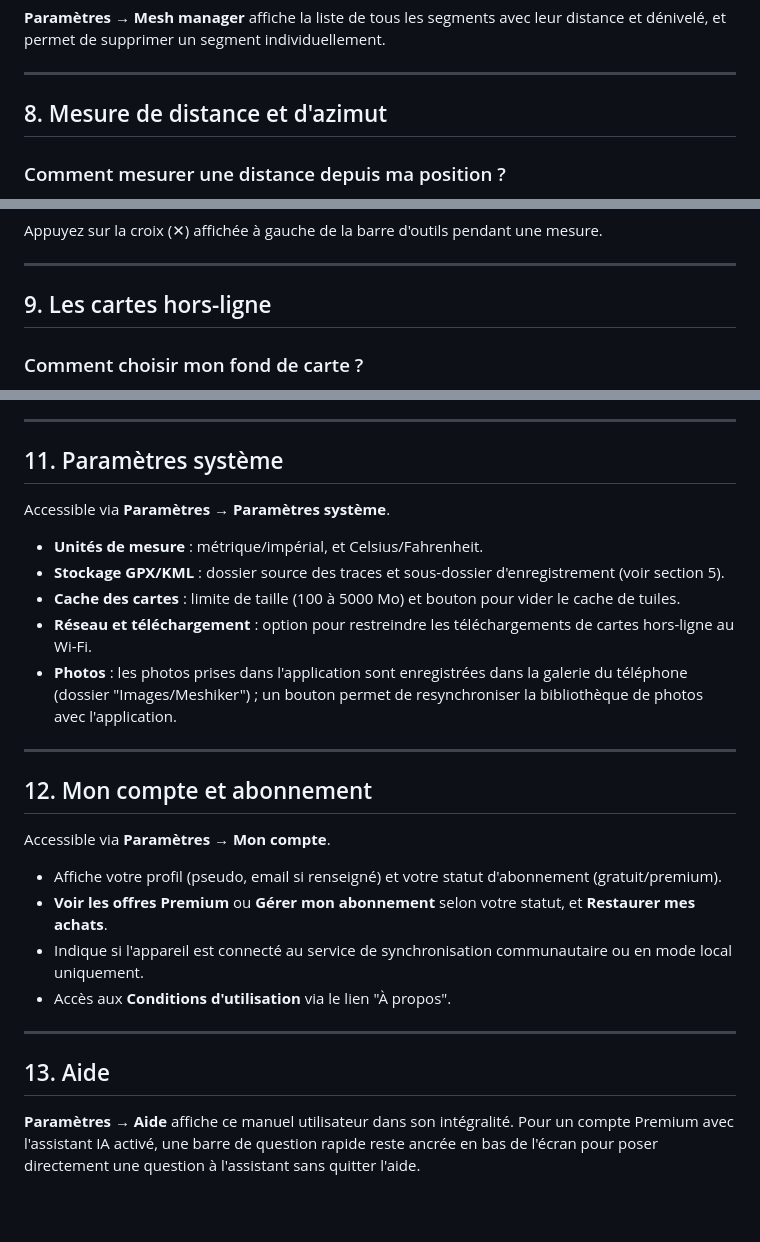
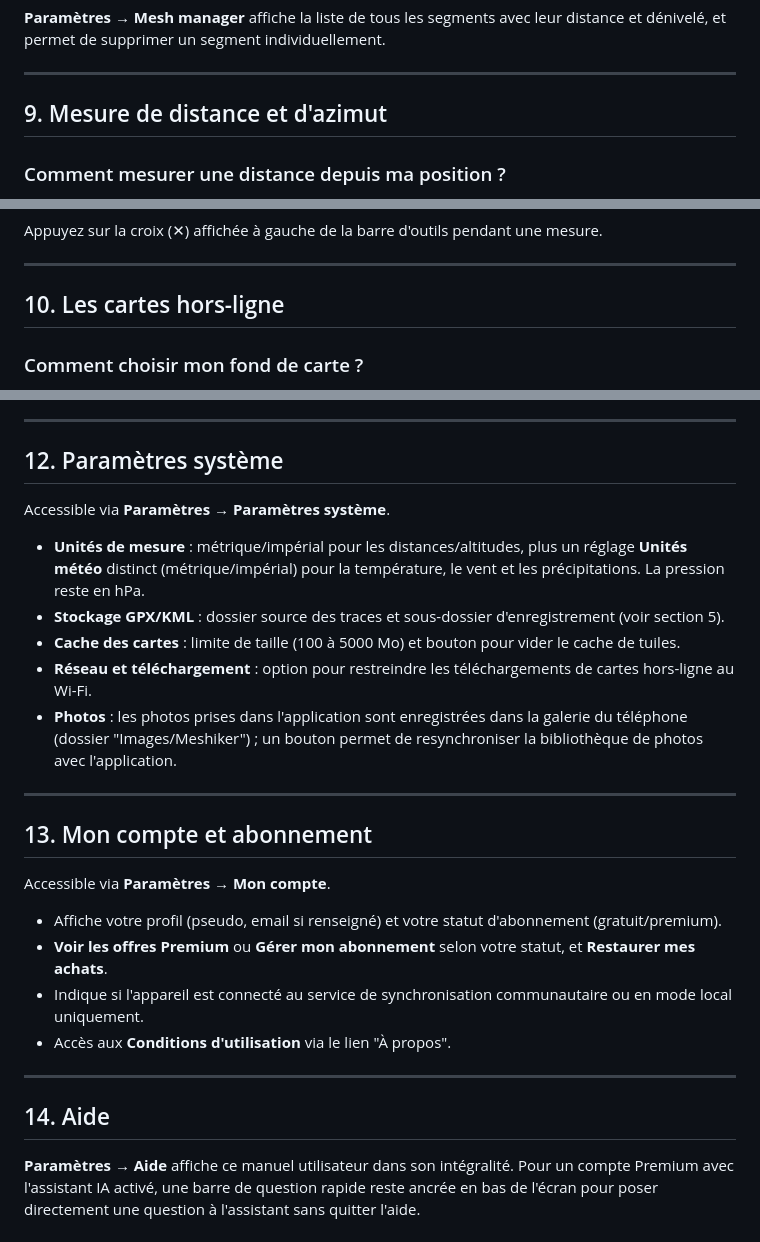
Before and after one commit to Rosaweb/Meshiker, a Markdown page: docs/manuel_utilisateur.md, 3 parts joined by grey strips. Drawn GitHub-style; blank space fills up the shorter version.

```diff
--- a/docs/manuel_utilisateur.md
+++ b/docs/manuel_utilisateur.md
@@ -224,7 +252,7 @@ Basculez le sélecteur d'affichage sur **MESH** (bas du volet Paramètres). Les
 
 ---
 
-## 8. Mesure de distance et d'azimut
+## 9. Mesure de distance et d'azimut
 
 ### Comment mesurer une distance depuis ma position ?
 
@@ -240,7 +268,7 @@ Appuyez sur la croix (✕) affichée à gauche de la barre d'outils pendant une
 
 ---
 
-## 9. Les cartes hors-ligne
+## 10. Les cartes hors-ligne
 
 ### Comment choisir mon fond de carte ?
 
@@ -279,11 +307,11 @@ Accessible via **Paramètres → Paramètres d'affichage**.
 
 ---
 
-## 11. Paramètres système
+## 12. Paramètres système
 
 Accessible via **Paramètres → Paramètres système**.
 
-- **Unités de mesure** : métrique/impérial, et Celsius/Fahrenheit.
+- **Unités de mesure** : métrique/impérial pour les distances/altitudes, plus un réglage **Unités météo** distinct (métrique/impérial) pour la température, le vent et les précipitations. La pression reste en hPa.
 - **Stockage GPX/KML** : dossier source des traces et sous-dossier d'enregistrement (voir section 5).
 - **Cache des cartes** : limite de taille (100 à 5000 Mo) et bouton pour vider le cache de tuiles.
 - **Réseau et téléchargement** : option pour restreindre les téléchargements de cartes hors-ligne au Wi-Fi.
@@ -291,7 +319,7 @@ Accessible via **Paramètres → Paramètres système**.
 
 ---
 
-## 12. Mon compte et abonnement
+## 13. Mon compte et abonnement
 
 Accessible via **Paramètres → Mon compte**.
 
@@ -302,7 +330,7 @@ Accessible via **Paramètres → Mon compte**.
 
 ---
 
-## 13. Aide
+## 14. Aide
 
 **Paramètres → Aide** affiche ce manuel utilisateur dans son intégralité. Pour un compte Premium avec l'assistant IA activé, une barre de question rapide reste ancrée en bas de l'écran pour poser directement une question à l'assistant sans quitter l'aide.
 
```
Also changed, not shown: other parts of docs/manuel_utilisateur.md (+32 -4 lines).
